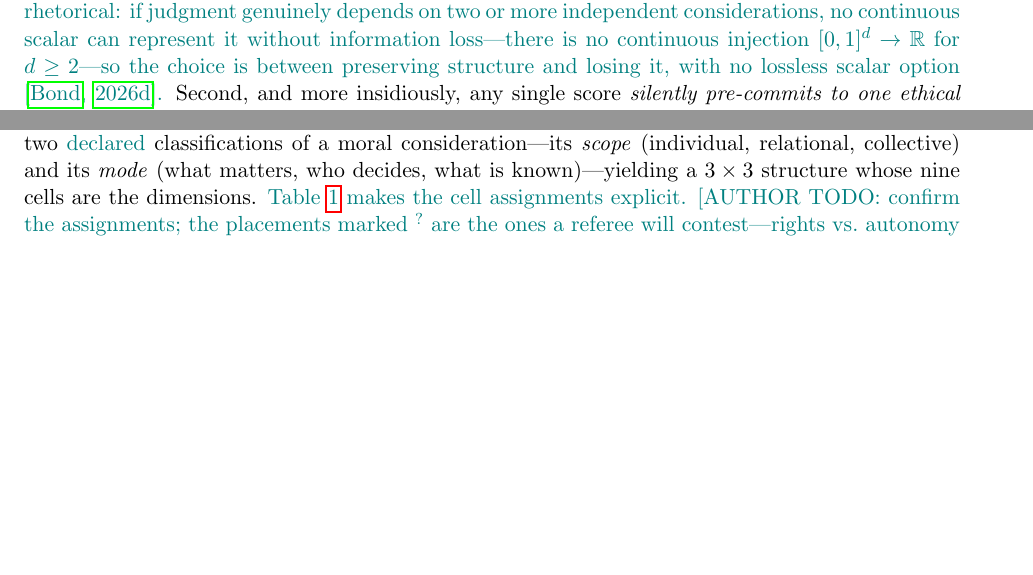
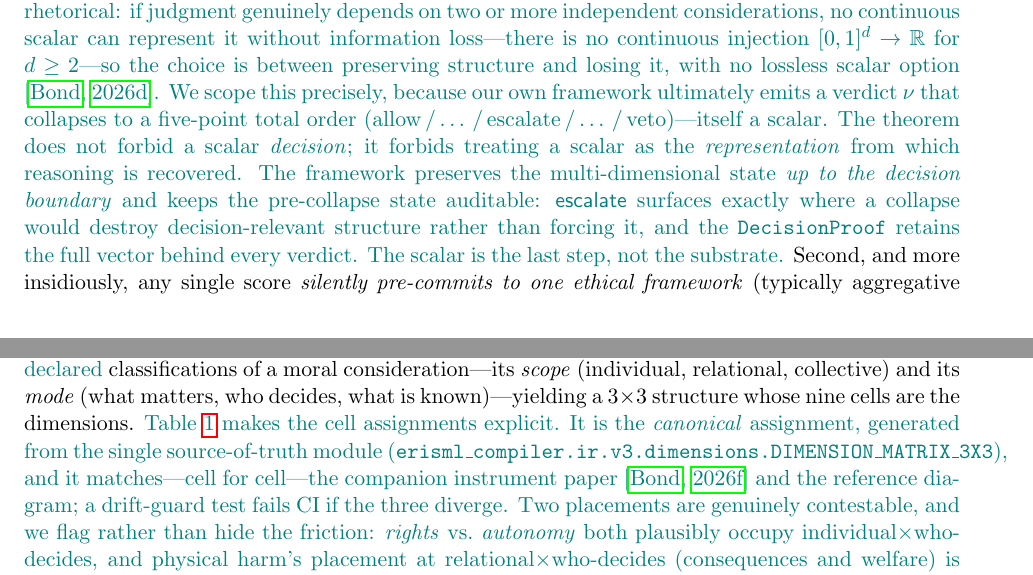
Before and after one commit to ahb-sjsu/erisml-compiler, a LaTeX paper (paper/keystone/keystone_revised.tex, which reads paper/keystone/body_revised.tex): two parts of pages 1 and 5 of 15 before the commit and two parts of pages 1 and 6 of 15 after it, joined at a grey line, cut so that both start at the same text, the shorter picture padded with empty space. Compiled offline with pdfLaTeX.

Commit message:
fix(keystone): resolve ontology fork + correct Hohfeld/scalar claims (review-11)
Ontology fork: the keystone Table 1 disagreed with the MSA k-table and the
reference diagram on 7 of 9 scope x mode cells; the SSOT (DIMENSION_MATRIX_3X3),
the MSA, and the diagram all agree -- the keystone table was the lone outlier.
Regenerate Table 1 from the SSOT (canonical, ?-marks dropped) and add a CI
drift-guard (test_matrix_matches_canonical_assignment + a bijection check) so any
divergence between SSOT / papers / diagram fails CI. This protects the SEMANTICS,
not only the channel names -- the ask across three reviews.

Hohfeld: the main text asserted a present-tense D4 module that is not implemented.
Corrected to a *designed* Klein four-group V4 module (two commuting involutions
generate V4, not the dihedral D4), implementation pending -- the paper no longer
describes an unshipped component as a shipped artifact.

Scalar-irrecoverability: scoped against the rejoinder that our own verdict collapses
to a five-point order -- the theorem forbids a scalar *representation*, not a scalar
*decision*; escalate + DecisionProof keep the pre-collapse state auditable.

Co-Authored-By: Claude Opus 4.8 <noreply@anthropic.com>

```diff
--- a/paper/keystone/body_revised.tex
+++ b/paper/keystone/body_revised.tex
@@ -49,7 +49,15 @@ which the reasoning cannot be recovered. \rev{This is not merely rhetorical: if
 genuinely depends on two or more independent considerations, no continuous scalar can
 represent it without information loss---there is no continuous injection
 $[0,1]^d\to\mathbb{R}$ for $d\ge2$---so the choice is between preserving structure and
-losing it, with no lossless scalar option \citep{bond_gdt_theory}.} Second, and more
+losing it, with no lossless scalar option \citep{bond_gdt_theory}.} \rev{We scope this
+precisely, because our own framework ultimately emits a verdict $\nu$ that collapses to a
+five-point total order (allow\,/\,\ldots\,/\,escalate\,/\,\ldots\,/\,veto)---itself a
+scalar. The theorem does not forbid a scalar \emph{decision}; it forbids treating a scalar as
+the \emph{representation} from which reasoning is recovered. The framework preserves the
+multi-dimensional state \emph{up to the decision boundary} and keeps the pre-collapse state
+auditable: \textsf{escalate} surfaces exactly where a collapse would destroy decision-relevant
+structure rather than forcing it, and the \texttt{DecisionProof} retains the full vector
+behind every verdict. The scalar is the last step, not the substrate.} Second, and more
 insidiously, any single score
 \emph{silently pre-commits to one ethical framework} (typically aggregative
 consequentialism) while presenting itself as neutral. A system that returns ``0.83 safe''
@@ -302,12 +310,17 @@ $3\times 3$ structure whose nine cells are the dimensions.
 % is elegant but the crossing itself is stipulated, and the cell-to-dimension
 % mapping was never exhibited. It is now (Table below), which also surfaces the
 % assignments that need defense.
-\rev{Table~\ref{tab:threebythree} makes the cell assignments explicit. [AUTHOR TODO:
-confirm the assignments; the placements marked $^{?}$ are the ones a referee will
-contest---rights vs.\ autonomy both plausibly occupy individual$\times$who-decides, and
-fairness vs.\ societal/environmental compete for collective$\times$what-matters. If a
-cell resists a unique occupant, say so in the text: the friction is informative about
-how much work the derivation is really doing.]
+\rev{Table~\ref{tab:threebythree} makes the cell assignments explicit. It is the
+\emph{canonical} assignment, generated from the single source-of-truth module
+(\texttt{erisml\_compiler.ir.v3.dimensions.DIMENSION\_MATRIX\_3X3}), and it matches---cell
+for cell---the companion instrument paper \citep{bond_moral_spectrum} and the reference
+diagram; a drift-guard test fails CI if the three diverge. Two placements are genuinely
+contestable, and we flag rather than hide the friction: \emph{rights} vs.\ \emph{autonomy}
+both plausibly occupy individual$\times$who-decides, and physical harm's placement at
+relational$\times$who-decides (consequences and welfare) is defensible but not forced---a
+referee may prefer individual$\times$what-matters. Because the assignment is frozen by the
+versioned interface (\S\ref{sec:deme}), revising a cell is a major-version change, not an
+editorial one.}
 \begin{table}[t]
 \centering
 \small
@@ -315,6 +328,3 @@ how much work the derivation is really doing.]
 \toprule
  & \textbf{what matters} & \textbf{who decides} & \textbf{what is known} \\
 \midrule
-\textbf{individual} & physical harm & autonomy$^{?}$ & privacy$^{?}$ \\
-\textbf{relational} & virtue/care & rights$^{?}$ & legitimacy/trust \\
-\textbf{collective} & societal/environ. & fairness$^{?}$ & epistemic quality \\
@@ -321,4 +334,2 @@ how much work the derivation is really doing.]
 \bottomrule
 \end{tabular}
-\caption{\rev{The scope$\times$mode crossing behind the nine dimensions. Assignments
-marked $^{?}$ are provisional pending author confirmation.}}
@@ -325,5 +339,5 @@ marked $^{?}$ are provisional pending author confirmation.}}
 \label{tab:threebythree}
-\end{table}}
+\end{table}
 The construction is validated by
 \emph{subsumption}: the principles of major applied-ethics frameworks map onto the nine
 dimensions without residue---the EU High-Level Expert Group's seven requirements for
```
Also changed, not shown: paper/keystone/body_revised.tex (28 more changed lines), 1 other file.
